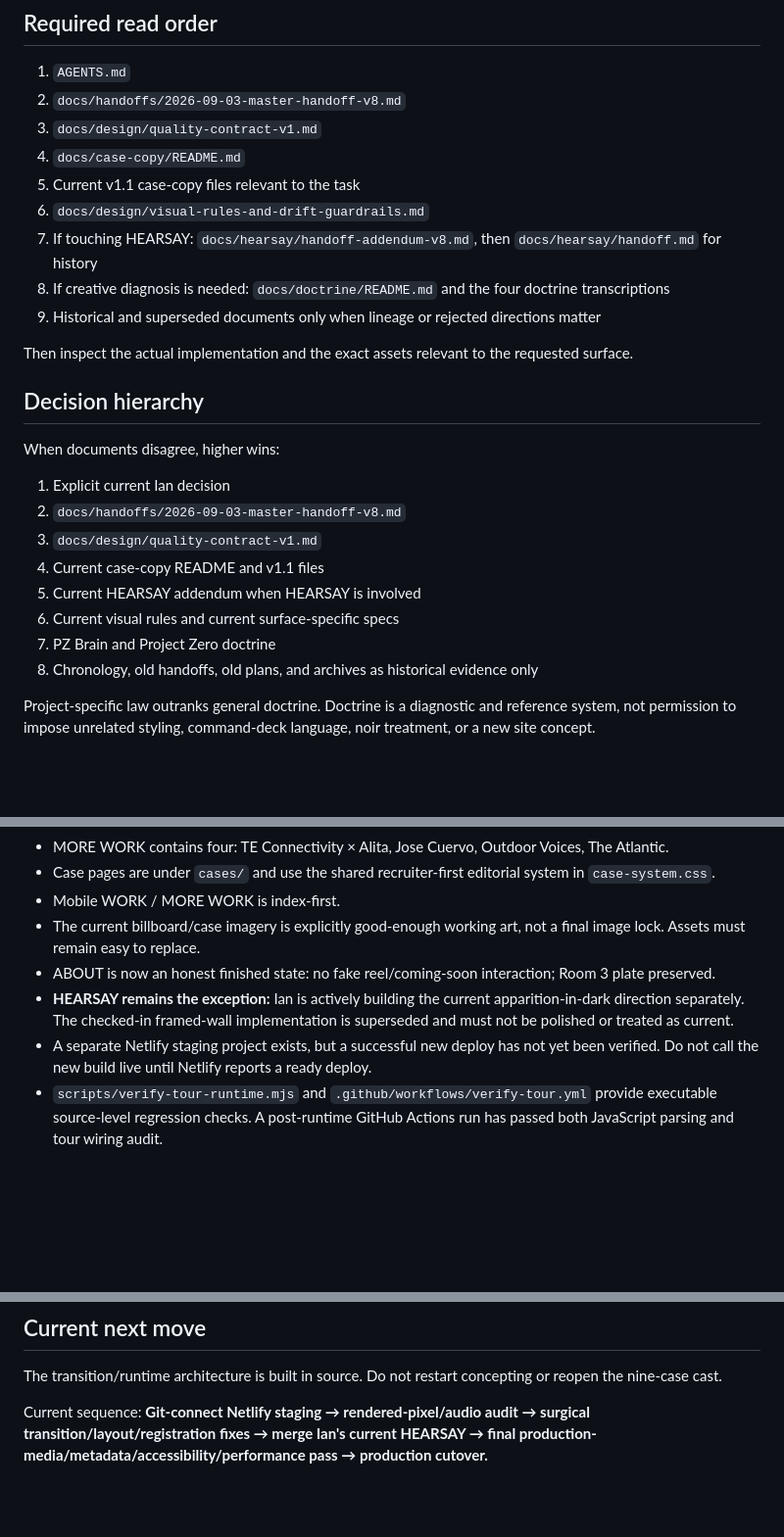
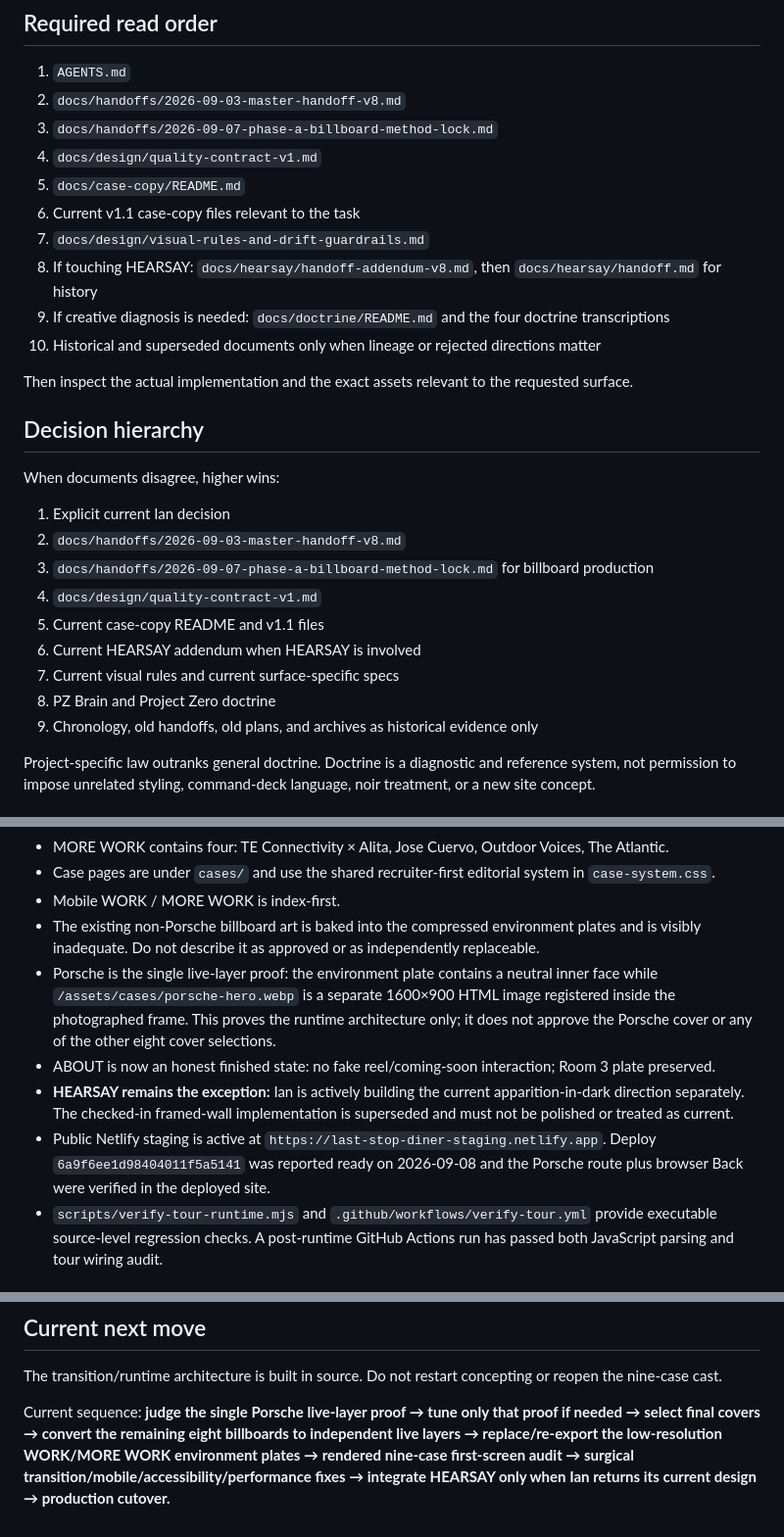
Before and after one commit to gufuth/new-portfolio, a Markdown page: AGENTS.md, 3 parts joined by grey strips. Shown at 98% size. Drawn GitHub-style; blank space fills up the shorter version.

Commit message:
Record live-layer billboard proof and next gates

```diff
--- a/AGENTS.md
+++ b/AGENTS.md
@@ -19,13 +19,14 @@ Never use an old plan to claim that something exists in code. Never use existing
 
 1. `AGENTS.md`
 2. `docs/handoffs/2026-09-03-master-handoff-v8.md`
-3. `docs/design/quality-contract-v1.md`
-4. `docs/case-copy/README.md`
-5. Current v1.1 case-copy files relevant to the task
-6. `docs/design/visual-rules-and-drift-guardrails.md`
-7. If touching HEARSAY: `docs/hearsay/handoff-addendum-v8.md`, then `docs/hearsay/handoff.md` for history
-8. If creative diagnosis is needed: `docs/doctrine/README.md` and the four doctrine transcriptions
-9. Historical and superseded documents only when lineage or rejected directions matter
+3. `docs/handoffs/2026-09-07-phase-a-billboard-method-lock.md`
+4. `docs/design/quality-contract-v1.md`
+5. `docs/case-copy/README.md`
+6. Current v1.1 case-copy files relevant to the task
+7. `docs/design/visual-rules-and-drift-guardrails.md`
+8. If touching HEARSAY: `docs/hearsay/handoff-addendum-v8.md`, then `docs/hearsay/handoff.md` for history
+9. If creative diagnosis is needed: `docs/doctrine/README.md` and the four doctrine transcriptions
+10. Historical and superseded documents only when lineage or rejected directions matter
 
 Then inspect the actual implementation and the exact assets relevant to the requested surface.
 
@@ -35,12 +36,13 @@ When documents disagree, higher wins:
 
 1. Explicit current Ian decision
 2. `docs/handoffs/2026-09-03-master-handoff-v8.md`
-3. `docs/design/quality-contract-v1.md`
-4. Current case-copy README and v1.1 files
-5. Current HEARSAY addendum when HEARSAY is involved
-6. Current visual rules and current surface-specific specs
-7. PZ Brain and Project Zero doctrine
-8. Chronology, old handoffs, old plans, and archives as historical evidence only
+3. `docs/handoffs/2026-09-07-phase-a-billboard-method-lock.md` for billboard production
+4. `docs/design/quality-contract-v1.md`
+5. Current case-copy README and v1.1 files
+6. Current HEARSAY addendum when HEARSAY is involved
+7. Current visual rules and current surface-specific specs
+8. PZ Brain and Project Zero doctrine
+9. Chronology, old handoffs, old plans, and archives as historical evidence only
 
 Project-specific law outranks general doctrine. Doctrine is a diagnostic and reference system, not permission to impose unrelated styling, command-deck language, noir treatment, or a new site concept.
 
@@ -60,10 +62,11 @@ Project-specific law outranks general doctrine. Doctrine is a diagnostic and ref
 - MORE WORK contains four: TE Connectivity × Alita, Jose Cuervo, Outdoor Voices, The Atlantic.
 - Case pages are under `cases/` and use the shared recruiter-first editorial system in `case-system.css`.
 - Mobile WORK / MORE WORK is index-first.
-- The current billboard/case imagery is explicitly good-enough working art, not a final image lock. Assets must remain easy to replace.
+- The existing non-Porsche billboard art is baked into the compressed environment plates and is visibly inadequate. Do not describe it as approved or as independently replaceable.
+- Porsche is the single live-layer proof: the environment plate contains a neutral inner face while `/assets/cases/porsche-hero.webp` is a separate 1600×900 HTML image registered inside the photographed frame. This proves the runtime architecture only; it does not approve the Porsche cover or any of the other eight cover selections.
 - ABOUT is now an honest finished state: no fake reel/coming-soon interaction; Room 3 plate preserved.
 - **HEARSAY remains the exception:** Ian is actively building the current apparition-in-dark direction separately. The checked-in framed-wall implementation is superseded and must not be polished or treated as current.
-- A separate Netlify staging project exists, but a successful new deploy has not yet been verified. Do not call the new build live until Netlify reports a ready deploy.
+- Public Netlify staging is active at `https://last-stop-diner-staging.netlify.app`. Deploy `6a9f6ee1d98404011f5a5141` was reported ready on 2026-09-08 and the Porsche route plus browser Back were verified in the deployed site.
 - `scripts/verify-tour-runtime.mjs` and `.github/workflows/verify-tour.yml` provide executable source-level regression checks. A post-runtime GitHub Actions run has passed both JavaScript parsing and tour wiring audit.
 
 ## Core world and surface locks
@@ -132,4 +135,4 @@ Do **not** stop merely because a billboard image is not perfect. Ian explicitly
 
 The transition/runtime architecture is built in source. Do not restart concepting or reopen the nine-case cast.
 
-Current sequence: **Git-connect Netlify staging → rendered-pixel/audio audit → surgical transition/layout/registration fixes → merge Ian's current HEARSAY → final production-media/metadata/accessibility/performance pass → production cutover.**
+Current sequence: **judge the single Porsche live-layer proof → tune only that proof if needed → select final covers → convert the remaining eight billboards to independent live layers → replace/re-export the low-resolution WORK/MORE WORK environment plates → rendered nine-case first-screen audit → surgical transition/mobile/accessibility/performance fixes → integrate HEARSAY only when Ian returns its current design → production cutover.**
```
Also changed, not shown: other parts of AGENTS.md (+1 -1 lines), docs/handoffs/2026-09-03-master-handoff-v8.md (+12 -15 lines), docs/handoffs/2026-09-07-phase-a-billboard-method-lock.md (added, +61 -0 lines).
